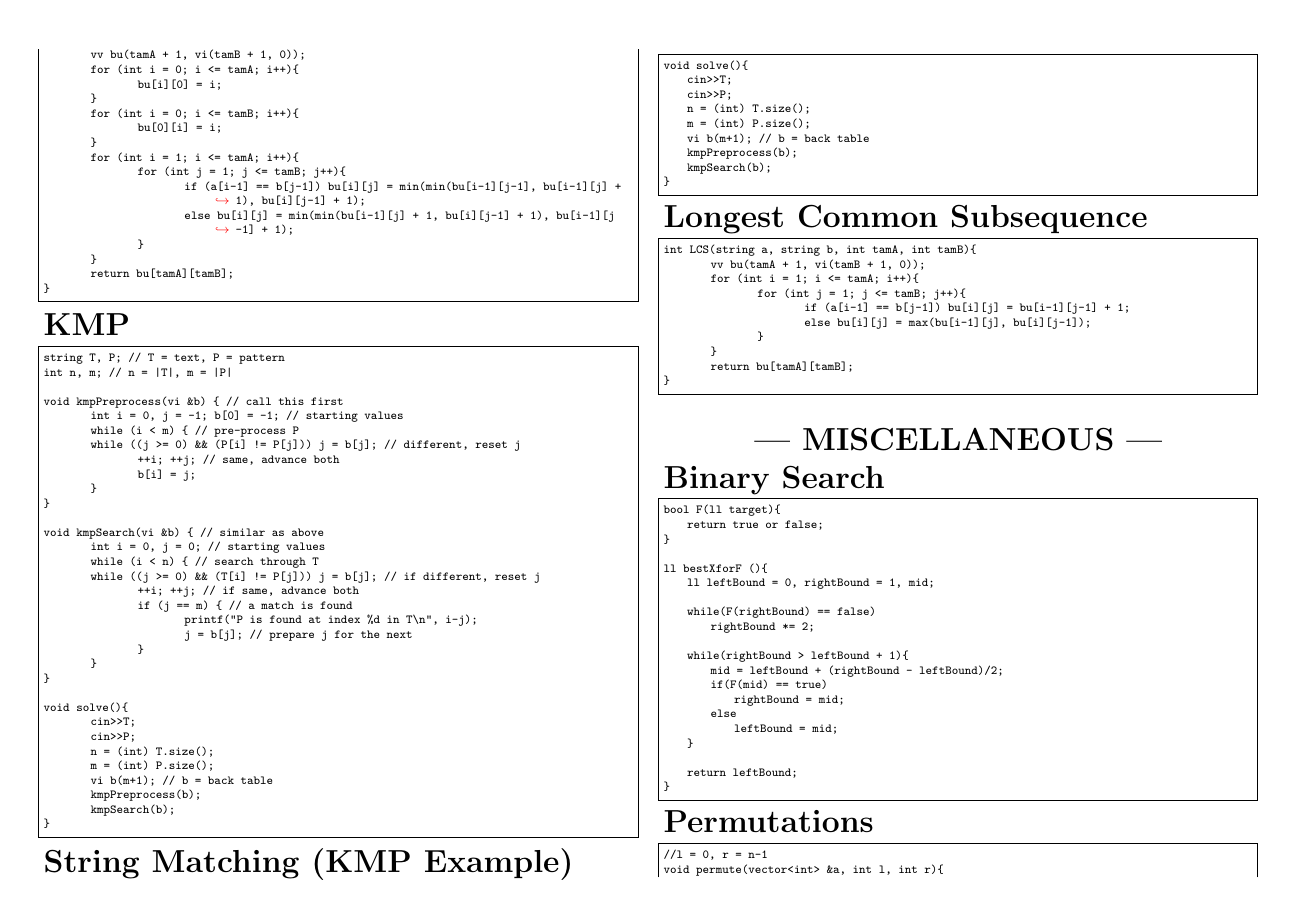
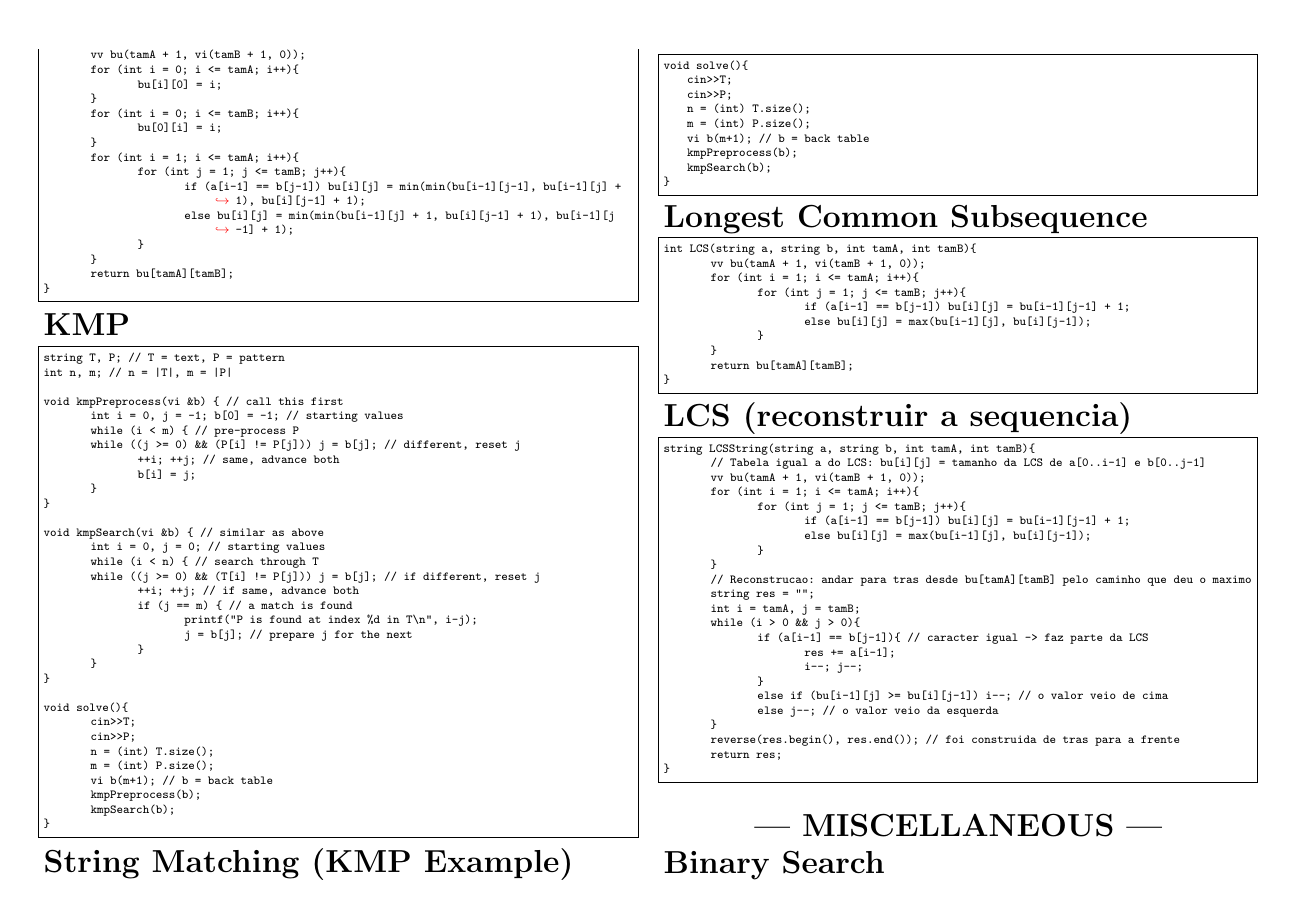
Before and after one commit to NunoMBatista/ConsultaCP, a LaTeX document (PDF/main.tex): page 23 of 24. Compiled offline with pdfLaTeX.

Commit message:
LCS update

```diff
--- a/PDF/main.tex
+++ b/PDF/main.tex
@@ -2733,6 +2733,35 @@ int LCS(string a, string b, int tamA, int tamB){
 \end{lstlisting}
 
 \large
+\huge\textbf{LCS (reconstruir a sequencia)}
+\large
+\begin{lstlisting}
+string LCSString(string a, string b, int tamA, int tamB){
+	// Tabela igual a do LCS: bu[i][j] = tamanho da LCS de a[0..i-1] e b[0..j-1]
+	vv bu(tamA + 1, vi(tamB + 1, 0));
+	for (int i = 1; i <= tamA; i++){
+		for (int j = 1; j <= tamB; j++){
+			if (a[i-1] == b[j-1]) bu[i][j] = bu[i-1][j-1] + 1;
+			else bu[i][j] = max(bu[i-1][j], bu[i][j-1]);
+		}
+	}
+	// Reconstrucao: andar para tras desde bu[tamA][tamB] pelo caminho que deu o maximo
+	string res = "";
+	int i = tamA, j = tamB;
+	while (i > 0 && j > 0){
+		if (a[i-1] == b[j-1]){                  // caracter igual -> faz parte da LCS
+			res += a[i-1];
+			i--; j--;
+		}
+		else if (bu[i-1][j] >= bu[i][j-1]) i--; // o valor veio de cima
+		else j--;                               // o valor veio da esquerda
+	}
+	reverse(res.begin(), res.end());            // foi construida de tras para a frente
+	return res;
+}
+\end{lstlisting}
+
+\large
 \begin{center}
 \huge\textbf{--- MISCELLANEOUS ---}
 \end{center}
```
Also changed, not shown: Strings/LCS.md (+29 -1 lines), PDF/main.pdf, 5 other files.
